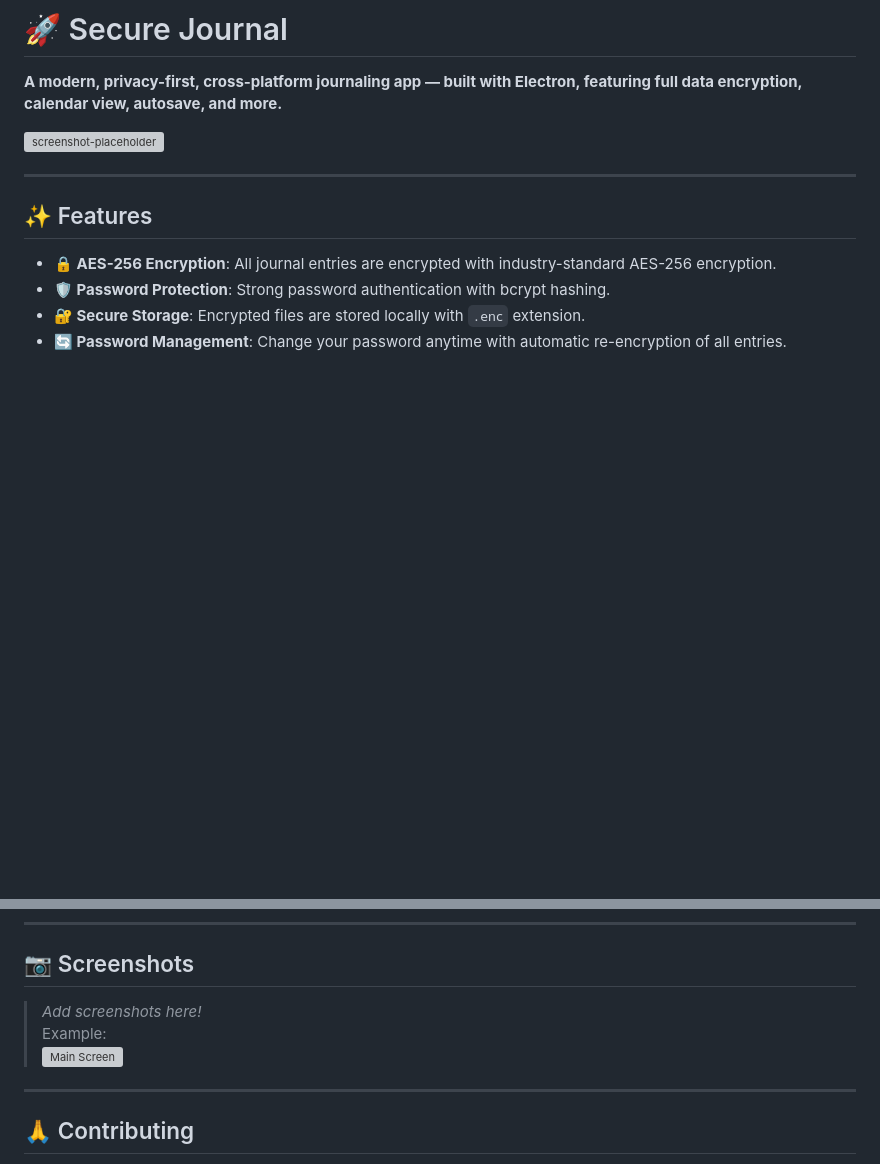
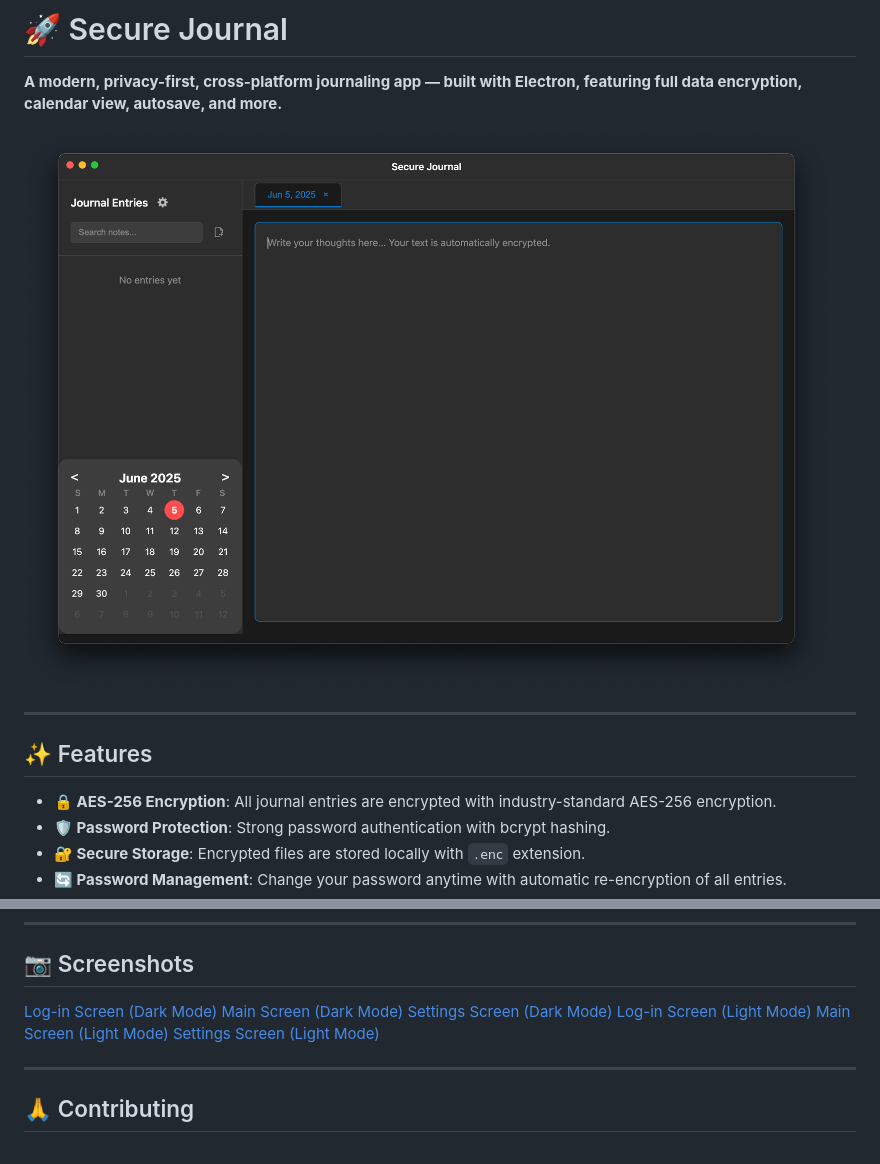
Before and after one commit to shrinjoy-das/Secure-Journal, a Markdown page: README.md, 2 parts joined by grey strips. Drawn GitHub-style; pictures changed too: assets/screenshots/d2.png (added); blank space fills up the shorter version; grey boxes are pictures that could not be loaded.

```diff
--- a/README.md
+++ b/README.md
@@ -4,7 +4,7 @@
 
 **A modern, privacy-first, cross-platform journaling app — built with Electron, featuring full data encryption, calendar view, autosave, and more.**
 
-![screenshot-placeholder](#)
+![Main Screen (Dark Mode)](assets/screenshots/d2.png)
 
 ---
 
@@ -164,9 +164,12 @@ The app features a beautiful dark theme designed for comfortable journaling:
 
 ## 📷 Screenshots
 
-> _Add screenshots here!_
-> Example:
-> ![Main Screen](assets/screenshots/main.png)
+[Log-in Screen (Dark Mode)](assets/screenshots/d1.png)
+[Main Screen (Dark Mode)](assets/screenshots/d2.png)
+[Settings Screen (Dark Mode)](assets/screenshots/d3.png)
+[Log-in Screen (Light Mode)](assets/screenshots/w1.png)
+[Main Screen (Light Mode)](assets/screenshots/w2.png)
+[Settings Screen (Light Mode)](assets/screenshots/w3.png)
 
 ---
 
```
Also changed, not shown: assets/screenshots/d1.png (added), assets/screenshots/d3.png (added), assets/screenshots/w2.png (added), assets/screenshots/w3.png (added), 1 other file.
